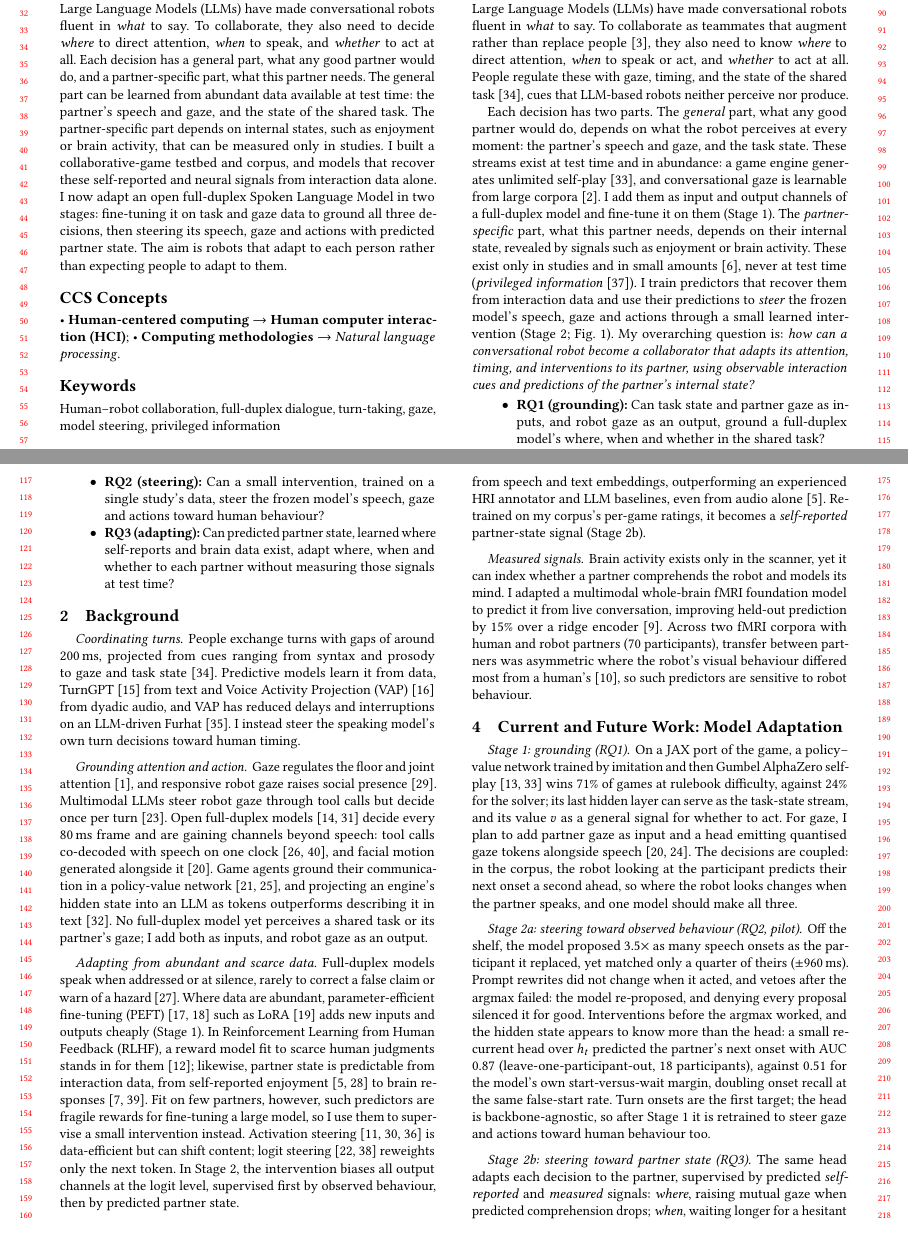
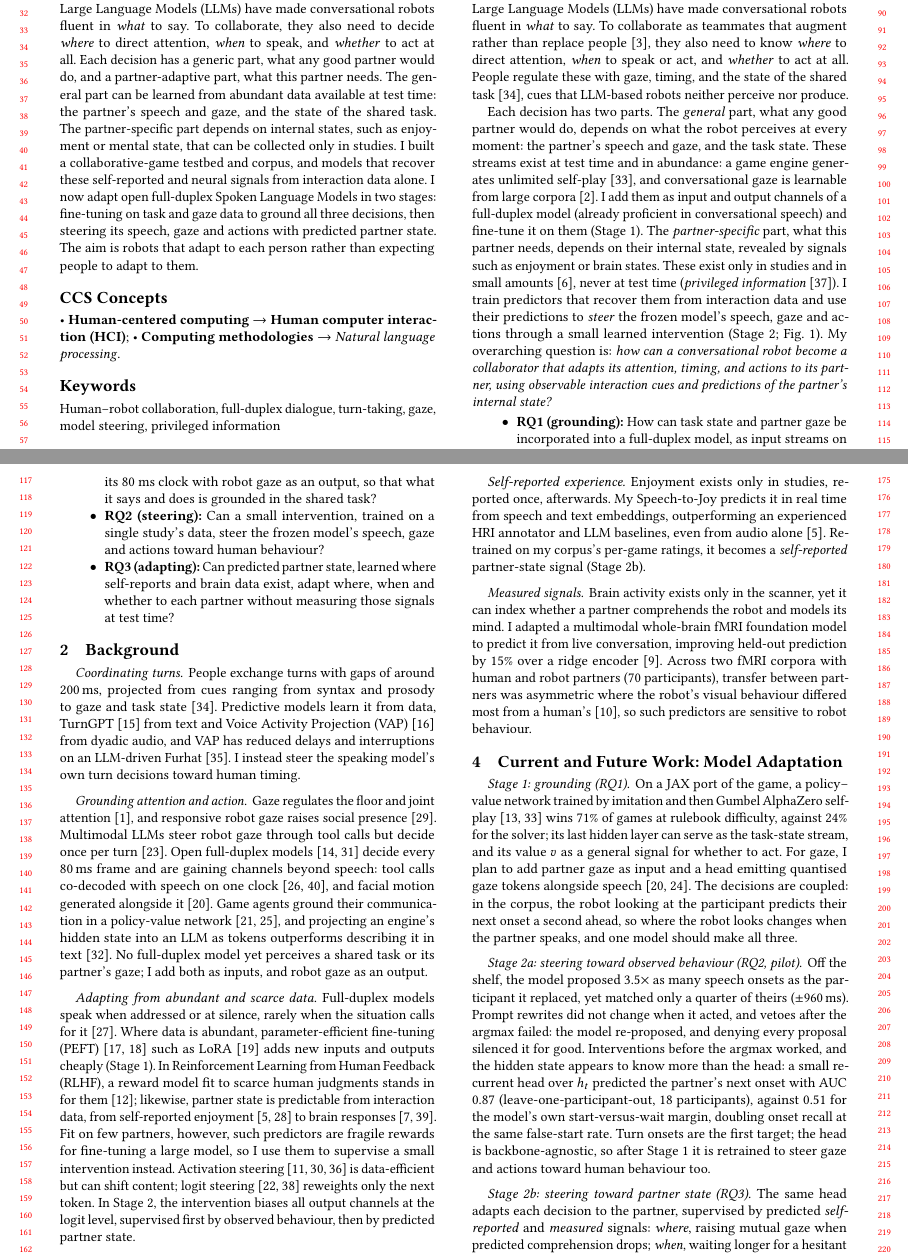
Before and after one commit to ricardocsantana/HRI-Pioneers, a LaTeX paper (main.tex): two parts of pages 1 and 2 of 4, joined at a grey line, cut so that both start at the same text. Compiled offline with pdfLaTeX.

Commit message:
Updates from Overleaf

```diff
--- a/main.tex
+++ b/main.tex
@@ -12,7 +12,7 @@
 \title{Where, When, and Whether: What Conversational Robots Need to Collaborate}
 
 \begin{abstract}
-Large Language Models (LLMs) have made conversational robots fluent in \emph{what} to say. To collaborate, they also need to decide \emph{where} to direct attention, \emph{when} to speak, and \emph{whether} to act at all. Each decision has a general part, what any good partner would do, and a partner-specific part, what this partner needs. The general part can be learned from abundant data available at test time: the partner's speech and gaze, and the state of the shared task. The partner-specific part depends on internal states, such as enjoyment or brain activity, that can be measured only in studies. I built a collaborative-game testbed and corpus, and models that recover these self-reported and neural signals from interaction data alone. I now adapt an open full-duplex Spoken Language Model in two stages: fine-tuning it on task and gaze data to ground all three decisions, then steering its speech, gaze and actions with predicted partner state. The aim is robots that adapt to each person rather than expecting people to adapt to them.
+Large Language Models (LLMs) have made conversational robots fluent in \emph{what} to say. To collaborate, they also need to decide \emph{where} to direct attention, \emph{when} to speak, and \emph{whether} to act at all. Each decision has a generic part, what any good partner would do, and a partner-adaptive part, what this partner needs. The general part can be learned from abundant data available at test time: the partner's speech and gaze, and the state of the shared task. The partner-specific part depends on internal states, such as enjoyment or mental state, that can be collected only in studies. I built a collaborative-game testbed and corpus, and models that recover these self-reported and neural signals from interaction data alone. I now adapt open full-duplex Spoken Language Models in two stages: fine-tuning on task and gaze data to ground all three decisions, then steering its speech, gaze and actions with predicted partner state. The aim is robots that adapt to each person rather than expecting people to adapt to them.
 \end{abstract}
 
 \begin{CCSXML}
@@ -40,9 +40,9 @@ Large Language Models (LLMs) have made conversational robots fluent in \emph{wha
 
 Large Language Models (LLMs) have made conversational robots fluent in \emph{what} to say. To collaborate as teammates that augment rather than replace people~\cite{akata2020research}, they also need to know \emph{where} to direct attention, \emph{when} to speak or act, and \emph{whether} to act at all. People regulate these with gaze, timing, and the state of the shared task~\cite{skantze2021turn}, cues that LLM-based robots neither perceive nor produce.
 
-Each decision has two parts. The \emph{general} part, what any good partner would do, depends on what the robot perceives at every moment: the partner's speech and gaze, and the task state. These streams exist at test time and in abundance: a game engine generates unlimited self-play~\cite{silver2018alphazero}, and conversational gaze is learnable from large corpora~\cite{agrawal2025seamless}. I add them as input and output channels of a full-duplex model and fine-tune it on them (Stage~1). The \emph{partner-specific} part, what this partner needs, depends on their internal state, revealed by signals such as enjoyment or brain activity. These exist only in studies and in small amounts~\cite{anon2026dataset}, never at test time (\emph{privileged information}~\cite{vapnik2009lupi}). I train predictors that recover them from interaction data and use their predictions to \emph{steer} the frozen model's speech, gaze and actions through a small learned intervention (Stage~2; Fig.~\ref{fig:overview}). My overarching question is: \emph{how can a conversational robot become a collaborator that adapts its attention, timing, and interventions to its partner, using observable interaction cues and predictions of the partner's internal state?}
+Each decision has two parts. The \emph{general} part, what any good partner would do, depends on what the robot perceives at every moment: the partner's speech and gaze, and the task state. These streams exist at test time and in abundance: a game engine generates unlimited self-play~\cite{silver2018alphazero}, and conversational gaze is learnable from large corpora~\cite{agrawal2025seamless}. I add them as input and output channels of a full-duplex model (already proficient in conversational speech) and fine-tune it on them (Stage~1). The \emph{partner-specific} part, what this partner needs, depends on their internal state, revealed by signals such as enjoyment or brain states. These exist only in studies and in small amounts~\cite{anon2026dataset}, never at test time (\emph{privileged information}~\cite{vapnik2009lupi}). I train predictors that recover them from interaction data and use their predictions to \emph{steer} the frozen model's speech, gaze and actions through a small learned intervention (Stage~2; Fig.~\ref{fig:overview}). My overarching question is: \emph{how can a conversational robot become a collaborator that adapts its attention, timing, and actions to its partner, using observable interaction cues and predictions of the partner's internal state?}
 \begin{itemize}
- \item \textbf{RQ1 (grounding):} Can task state and partner gaze as inputs, and robot gaze as an output, ground a full-duplex model's where, when and whether in the shared task?
+ \item \textbf{RQ1 (grounding):} How can task state and partner gaze be incorporated into a full-duplex model, as input streams on its 80 ms clock with robot gaze as an output, so that what it says and does is grounded in the shared task?
  \item \textbf{RQ2 (steering):} Can a small intervention, trained on a single study's data, steer the frozen model's speech, gaze and actions toward human behaviour?
  \item \textbf{RQ3 (adapting):} Can predicted partner state, learned where self-reports and brain data exist, adapt where, when and whether to each partner without measuring those signals at test time?
 \end{itemize}
@@ -56,7 +56,7 @@ People exchange turns with gaps of around 200\,ms, projected from cues ranging f
 Gaze regulates the floor and joint attention~\cite{admoni2017social}, and responsive robot gaze raises social presence~\cite{pereira2019responsive}. Multimodal LLMs steer robot gaze through tool calls but decide once per turn~\cite{lee2026recipe}. Open full-duplex models~\cite{defossez2024moshi,roy2026personaplex} decide every 80\,ms frame and are gaining channels beyond speech: tool calls co-decoded with speech on one clock~\cite{zhang2026duplexsla,balam2026nemotronvoicechat}, and facial motion generated alongside it~\cite{jiang2026moshiface}. Game agents ground their communication in a policy-value network~\cite{kramar2022negotiation,bakhtin2022cicero}, and projecting an engine's hidden state into an LLM as tokens outperforms describing it in text~\cite{si2026exploring}. No full-duplex model yet perceives a shared task or its partner's gaze; I add both as inputs, and robot gaze as an output.
 
 \paragraph{Adapting from abundant and scarce data}
-Full-duplex models speak when addressed or at silence, rarely to correct a false claim or warn of a hazard~\cite{peng2026full}. Where data are abundant, parameter-efficient fine-tuning (PEFT)~\cite{houlsby2019adapters,han2024parameter} such as LoRA~\cite{hu2022lora} adds new inputs and outputs cheaply (Stage~1). In Reinforcement Learning from Human Feedback (RLHF), a reward model fit to scarce human judgments stands in for them~\cite{christiano2017deep}; likewise, partner state is predictable from interaction data, from self-reported enjoyment~\cite{pereira2024multimodal,anon2025joy} to brain responses~\cite{zada2026linguistic,anon2026fmri}. Fit on few partners, however, such predictors are fragile rewards for fine-tuning a large model, so I use them to supervise a small intervention instead. Activation steering~\cite{turner2023actadd,rimsky2024caa,chang2026overcoming} is data-efficient but can shift content; logit steering~\cite{yang2021fudge,krause2021gedi} reweights only the next token. In Stage~2, the intervention biases all output channels at the logit level, supervised first by observed behaviour, then by predicted partner state.
+Full-duplex models speak when addressed or at silence, rarely when the situation calls for it~\cite{peng2026full}. Where data is abundant, parameter-efficient fine-tuning (PEFT)~\cite{houlsby2019adapters,han2024parameter} such as LoRA~\cite{hu2022lora} adds new inputs and outputs cheaply (Stage~1). In Reinforcement Learning from Human Feedback (RLHF), a reward model fit to scarce human judgments stands in for them~\cite{christiano2017deep}; likewise, partner state is predictable from interaction data, from self-reported enjoyment~\cite{pereira2024multimodal,anon2025joy} to brain responses~\cite{zada2026linguistic,anon2026fmri}. Fit on few partners, however, such predictors are fragile rewards for fine-tuning a large model, so I use them to supervise a small intervention instead. Activation steering~\cite{turner2023actadd,rimsky2024caa,chang2026overcoming} is data-efficient but can shift content; logit steering~\cite{yang2021fudge,krause2021gedi} reweights only the next token. In Stage~2, the intervention biases all output channels at the logit level, supervised first by observed behaviour, then by predicted partner state.
 
 \section{Prior Work: Testbed and Partner Predictors}
 
```
